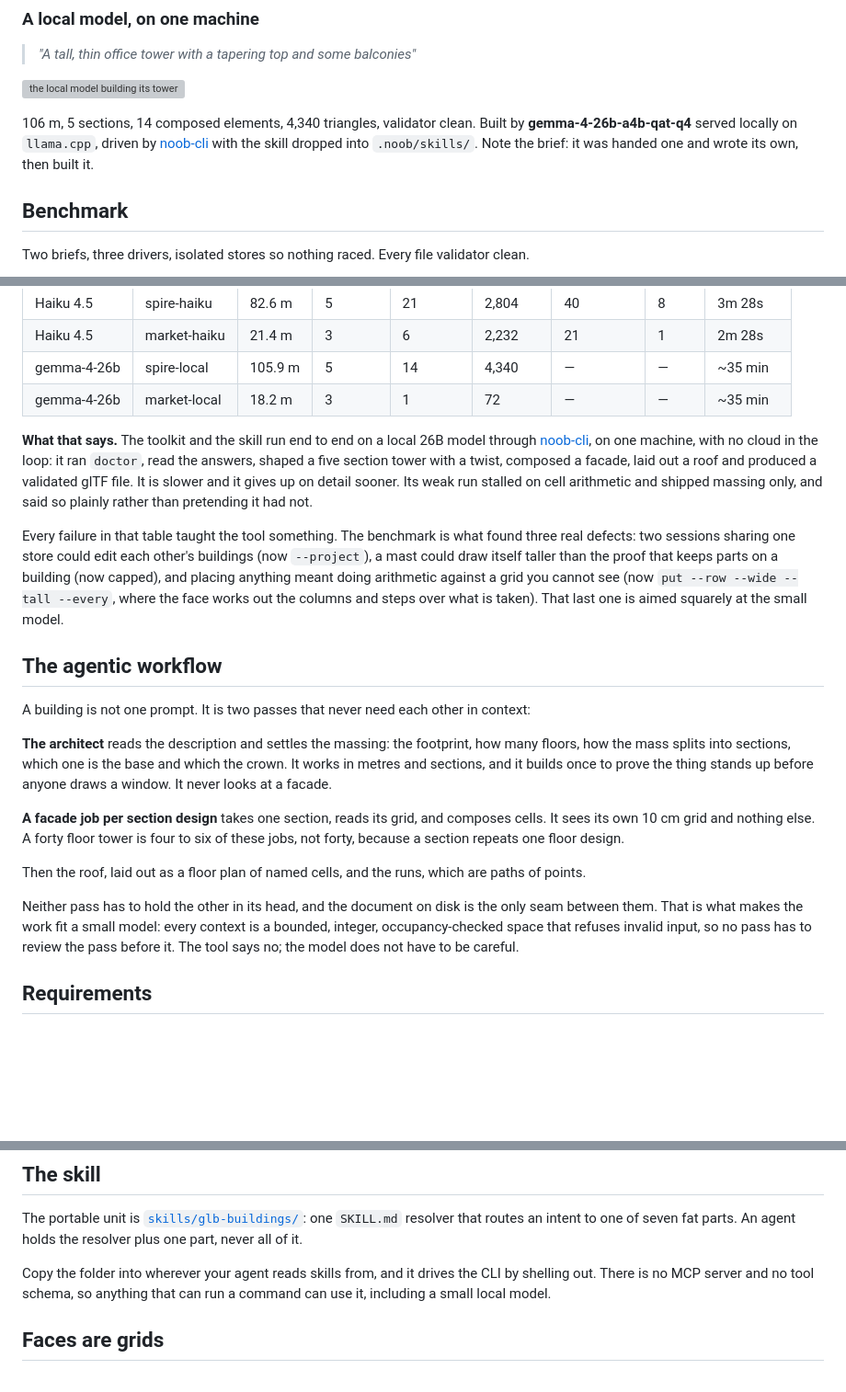
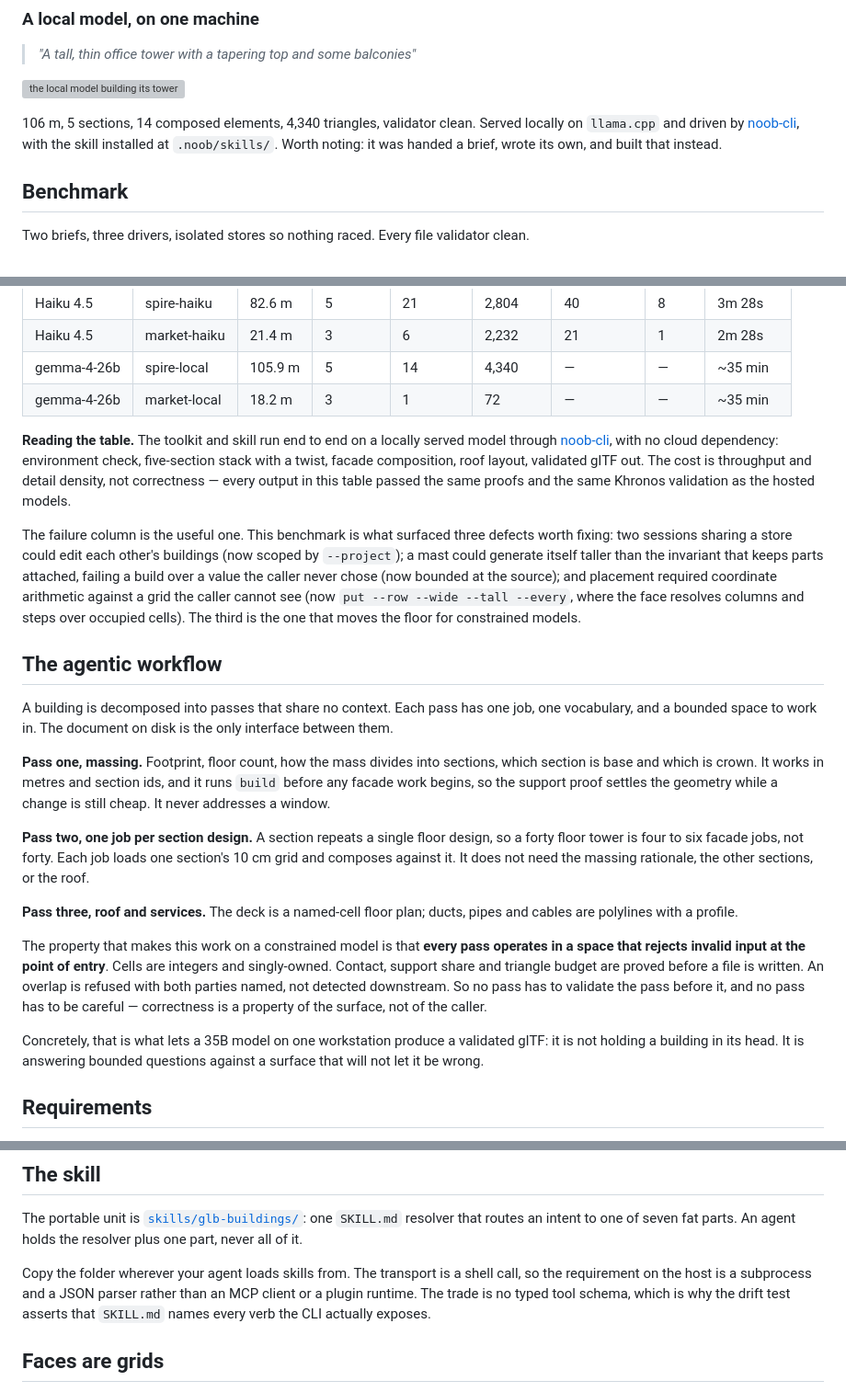
Before and after one commit to hec-ovi/glb-buildings-skill, a Markdown page: README.md, 3 parts joined by grey strips. Shown at 92% size. GitHub-like rendering; blank space fills up the shorter version; grey boxes are pictures that could not be loaded.

Commit message:
the readme speaks about the system the way an engineer would
The workflow section said what the passes are; it now says why the decomposition
holds. Each pass works in a space that rejects invalid input at the point of
entry, so no pass validates the one before it and correctness is a property of
the surface rather than of the caller. That is the reason a constrained model
can drive this at all, and it is worth stating as a property rather than as
encouragement.

```diff
--- a/README.md
+++ b/README.md
@@ -45,10 +45,9 @@ skill, ran 21 commands, one failed, recovered, done in about two and a half minu
 
 ![the local model building its tower](docs/showcase/local-spire.gif)
 
-106 m, 5 sections, 14 composed elements, 4,340 triangles, validator clean. Built by
-**gemma-4-26b-a4b-qat-q4** served locally on `llama.cpp`, driven by
-[noob-cli](https://github.com/hec-ovi/noob-cli) with the skill dropped into `.noob/skills/`.
-Note the brief: it was handed one and wrote its own, then built it.
+106 m, 5 sections, 14 composed elements, 4,340 triangles, validator clean. Served locally on `llama.cpp`
+and driven by [noob-cli](https://github.com/hec-ovi/noob-cli), with the skill installed at
+`.noob/skills/`. Worth noting: it was handed a brief, wrote its own, and built that instead.
 
 ## Benchmark
 
@@ -63,39 +62,46 @@ Two briefs, three drivers, isolated stores so nothing raced. Every file validato
 | gemma-4-26b | spire-local | 105.9 m | 5 | 14 | 4,340 | — | — | ~35 min |
 | gemma-4-26b | market-local | 18.2 m | 3 | 1 | 72 | — | — | ~35 min |
 
-**What that says.** The toolkit and the skill run end to end on a local 26B model through
-[noob-cli](https://github.com/hec-ovi/noob-cli), on one machine, with no cloud in the loop: it ran
-`doctor`, read the answers, shaped a five section tower with a twist, composed a facade, laid out a
-roof and produced a validated glTF file. It is slower and it gives up on detail sooner. Its weak
-run stalled on cell arithmetic and shipped massing only, and said so plainly rather than pretending
-it had not.
+**Reading the table.** The toolkit and skill run end to end on a locally served model through
+[noob-cli](https://github.com/hec-ovi/noob-cli), with no cloud dependency: environment check,
+five-section stack with a twist, facade composition, roof layout, validated glTF out. The cost is
+throughput and detail density, not correctness — every output in this table passed the same proofs
+and the same Khronos validation as the hosted models.
 
-Every failure in that table taught the tool something. The benchmark is what found three real
-defects: two sessions sharing one store could edit each other's buildings (now `--project`), a mast
-could draw itself taller than the proof that keeps parts on a building (now capped), and placing
-anything meant doing arithmetic against a grid you cannot see (now `put --row --wide --tall
---every`, where the face works out the columns and steps over what is taken). That last one is
-aimed squarely at the small model.
+The failure column is the useful one. This benchmark is what surfaced three defects worth fixing:
+two sessions sharing a store could edit each other's buildings (now scoped by `--project`); a mast
+could generate itself taller than the invariant that keeps parts attached, failing a build over a
+value the caller never chose (now bounded at the source); and placement required coordinate
+arithmetic against a grid the caller cannot see (now `put --row --wide --tall --every`, where the
+face resolves columns and steps over occupied cells). The third is the one that moves the floor for
+constrained models.
 
 ## The agentic workflow
 
-A building is not one prompt. It is two passes that never need each other in context:
+A building is decomposed into passes that share no context. Each pass has one job, one vocabulary,
+and a bounded space to work in. The document on disk is the only interface between them.
 
-**The architect** reads the description and settles the massing: the footprint, how many floors,
-how the mass splits into sections, which one is the base and which the crown. It works in metres
-and sections, and it builds once to prove the thing stands up before anyone draws a window. It
-never looks at a facade.
+**Pass one, massing.** Footprint, floor count, how the mass divides into sections, which section is
+base and which is crown. It works in metres and section ids, and it runs `build` before any facade
+work begins, so the support proof settles the geometry while a change is still cheap. It never
+addresses a window.
 
-**A facade job per section design** takes one section, reads its grid, and composes cells. It sees
-its own 10 cm grid and nothing else. A forty floor tower is four to six of these jobs, not forty,
-because a section repeats one floor design.
+**Pass two, one job per section design.** A section repeats a single floor design, so a forty floor
+tower is four to six facade jobs, not forty. Each job loads one section's 10 cm grid and composes
+against it. It does not need the massing rationale, the other sections, or the roof.
 
-Then the roof, laid out as a floor plan of named cells, and the runs, which are paths of points.
+**Pass three, roof and services.** The deck is a named-cell floor plan; ducts, pipes and cables are
+polylines with a profile.
 
-Neither pass has to hold the other in its head, and the document on disk is the only seam between
-them. That is what makes the work fit a small model: every context is a bounded, integer,
-occupancy-checked space that refuses invalid input, so no pass has to review the pass before it.
-The tool says no; the model does not have to be careful.
+The property that makes this work on a constrained model is that **every pass operates in a space
+that rejects invalid input at the point of entry**. Cells are integers and singly-owned. Contact,
+support share and triangle budget are proved before a file is written. An overlap is refused with
+both parties named, not detected downstream. So no pass has to validate the pass before it, and no
+pass has to be careful — correctness is a property of the surface, not of the caller.
+
+Concretely, that is what lets a 35B model on one workstation produce a validated glTF: it is not
+holding a building in its head. It is answering bounded questions against a surface that will not
+let it be wrong.
 
 ## Requirements
 
@@ -160,9 +166,10 @@ page to find out.
 The portable unit is [`skills/glb-buildings/`](skills/glb-buildings/): one `SKILL.md` resolver that routes an
 intent to one of seven fat parts. An agent holds the resolver plus one part, never all of it.
 
-Copy the folder into wherever your agent reads skills from, and it drives the CLI by shelling out. There is
-no MCP server and no tool schema, so anything that can run a command can use it, including a small local
-model.
+Copy the folder wherever your agent loads skills from. The transport is a shell call, so the requirement on
+the host is a subprocess and a JSON parser rather than an MCP client or a plugin runtime. The trade is no
+typed tool schema, which is why the drift test asserts that `SKILL.md` names every verb the CLI actually
+exposes.
 
 ## Faces are grids
 
```
Also changed, not shown: other parts of README.md (+3 -3 lines).
